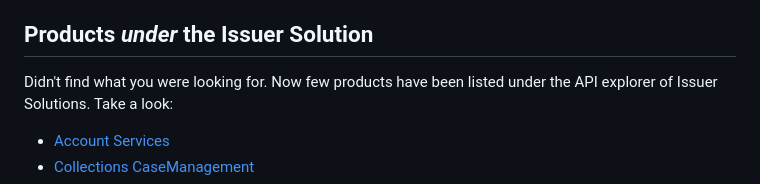
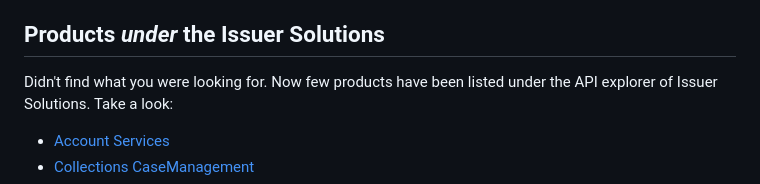
Before and after one commit to Fiserv/developer-studio-support, a Markdown page: docs/docs-firstdata-migration.md, the part around the change. Rendered like a GitHub page.

```diff
--- a/docs/docs-firstdata-migration.md
+++ b/docs/docs-firstdata-migration.md
@@ -16,7 +16,7 @@ Apologies for the inconvience and thank you for understanding.
 - [Internet Payment Gateway](/product/IPGNA)
 - [Issuer Solutions](/product/IssuerSolutions)
 
-## Products *under* the Issuer Solution
+## Products *under* the Issuer Solutions
 
 Didn't find what you were looking for. Now few products have been listed under the API explorer of Issuer Solutions. Take a look:
 - [Account Services](/product/IssuerSolutions/api/?type=post&path=/account/v4/accountChangeInTermsAudit&branch=develop&version=1.0.0)
```
